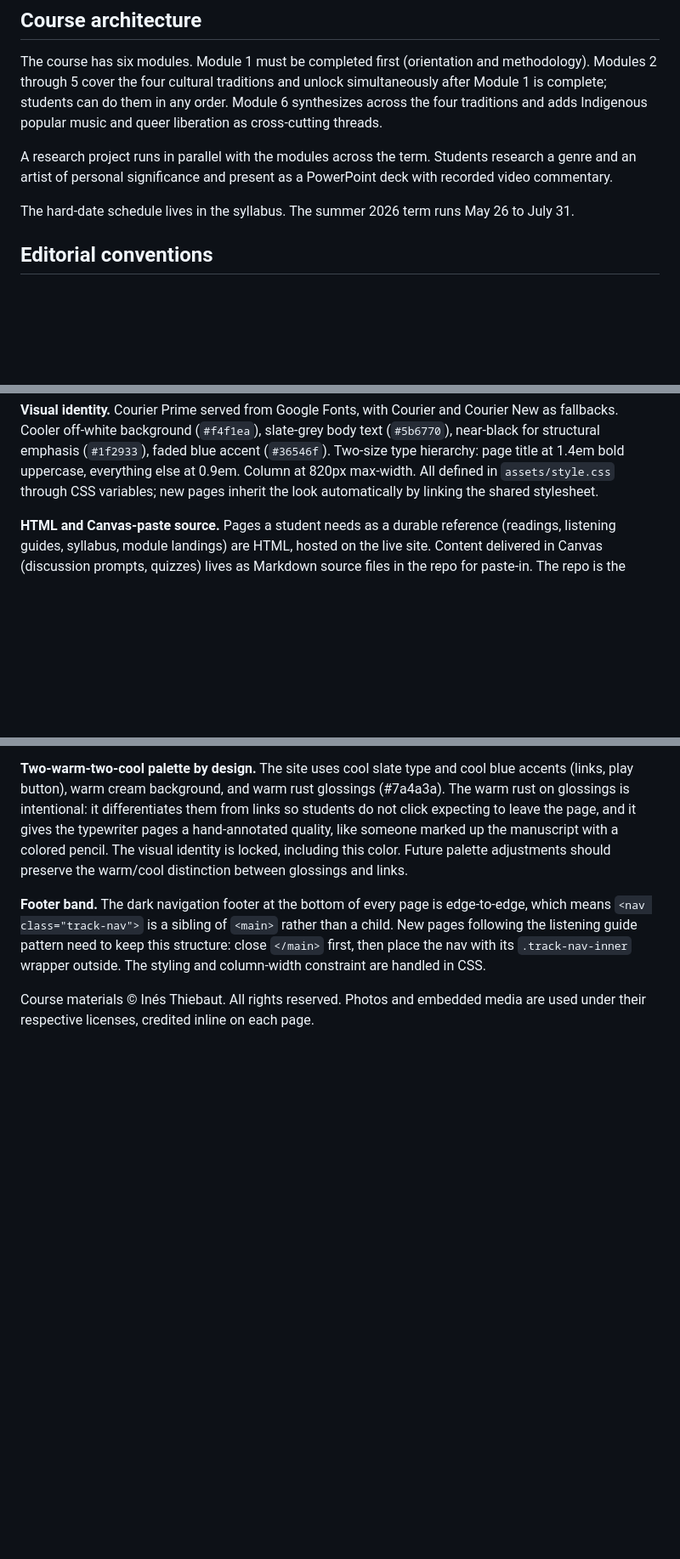
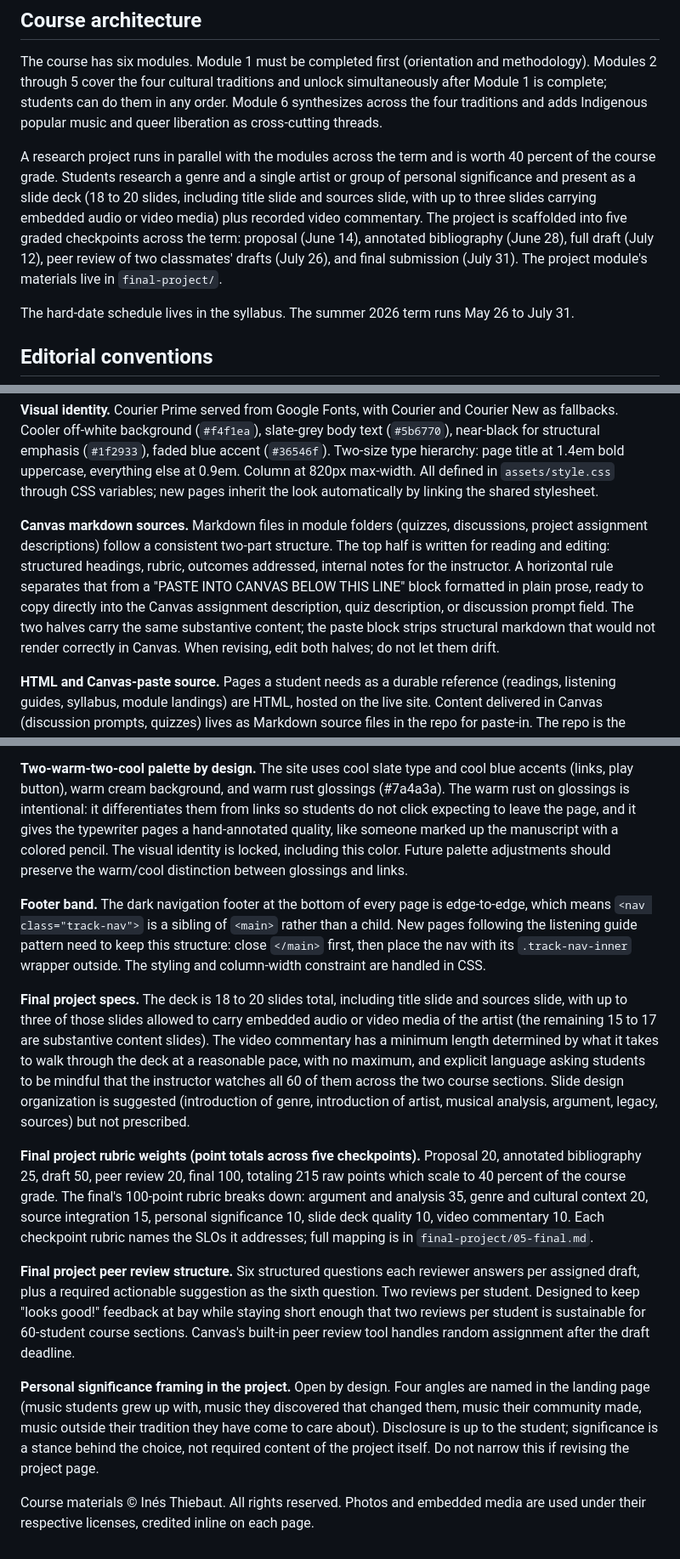
Before and after one commit to csuebmusic/mus302, a Markdown page: README.md, 3 parts joined by grey strips. Shown at 85% size. GitHub-like rendering; blank space fills up the shorter version.

```diff
--- a/README.md
+++ b/README.md
@@ -69,9 +70,16 @@ synthesizes across the four traditions and adds Indigenous
 popular music and queer liberation as cross-cutting threads.
 
 A research project runs in parallel with the modules across
-the term. Students research a genre and an artist of personal
-significance and present as a PowerPoint deck with recorded
-video commentary.
+the term and is worth 40 percent of the course grade. Students
+research a genre and a single artist or group of personal
+significance and present as a slide deck (18 to 20 slides,
+including title slide and sources slide, with up to three slides
+carrying embedded audio or video media) plus recorded video
+commentary. The project is scaffolded into five graded
+checkpoints across the term: proposal (June 14), annotated
+bibliography (June 28), full draft (July 12), peer review of
+two classmates' drafts (July 26), and final submission (July 31).
+The project module's materials live in `final-project/`.
 
 The hard-date schedule lives in the syllabus. The summer 2026
 term runs May 26 to July 31.
@@ -140,6 +148,19 @@ Two-size type hierarchy: page title at 1.4em bold uppercase,
 everything else at 0.9em. Column at 820px max-width. All defined
 in `assets/style.css` through CSS variables; new pages inherit
 the look automatically by linking the shared stylesheet.
+
+**Canvas markdown sources.** Markdown files in module folders
+(quizzes, discussions, project assignment descriptions) follow
+a consistent two-part structure. The top half is written for
+reading and editing: structured headings, rubric, outcomes
+addressed, internal notes for the instructor. A horizontal
+rule separates that from a "PASTE INTO CANVAS BELOW THIS LINE"
+block formatted in plain prose, ready to copy directly into
+the Canvas assignment description, quiz description, or
+discussion prompt field. The two halves carry the same
+substantive content; the paste block strips structural
+markdown that would not render correctly in Canvas. When
+revising, edit both halves; do not let them drift.
 
 **HTML and Canvas-paste source.** Pages a student needs as a
 durable reference (readings, listening guides, syllabus, module
@@ -220,6 +241,43 @@ listening guide pattern need to keep this structure: close
 wrapper outside. The styling and column-width constraint are
 handled in CSS.
 
+**Final project specs.** The deck is 18 to 20 slides total,
+including title slide and sources slide, with up to three of
+those slides allowed to carry embedded audio or video media of
+the artist (the remaining 15 to 17 are substantive content
+slides). The video commentary has a minimum length determined
+by what it takes to walk through the deck at a reasonable pace,
+with no maximum, and explicit language asking students to be
+mindful that the instructor watches all 60 of them across the
+two course sections. Slide design organization is suggested
+(introduction of genre, introduction of artist, musical
+analysis, argument, legacy, sources) but not prescribed.
+
+**Final project rubric weights (point totals across five
+checkpoints).** Proposal 20, annotated bibliography 25, draft 50,
+peer review 20, final 100, totaling 215 raw points which scale
+to 40 percent of the course grade. The final's 100-point rubric
+breaks down: argument and analysis 35, genre and cultural context
+20, source integration 15, personal significance 10, slide deck
+quality 10, video commentary 10. Each checkpoint rubric names
+the SLOs it addresses; full mapping is in `final-project/05-final.md`.
+
+**Final project peer review structure.** Six structured questions
+each reviewer answers per assigned draft, plus a required actionable
+suggestion as the sixth question. Two reviews per student.
+Designed to keep "looks good!" feedback at bay while staying short
+enough that two reviews per student is sustainable for 60-student
+course sections. Canvas's built-in peer review tool handles
+random assignment after the draft deadline.
+
+**Personal significance framing in the project.** Open by design.
+Four angles are named in the landing page (music students grew
+up with, music they discovered that changed them, music their
+community made, music outside their tradition they have come to
+care about). Disclosure is up to the student; significance is
+a stance behind the choice, not required content of the project
+itself. Do not narrow this if revising the project page.
+
 
 
 Course materials © Inés Thiebaut. All rights reserved.
```
Also changed, not shown: other parts of README.md (+1 -0 lines), STATUS.md (added, +131 -0 lines).
